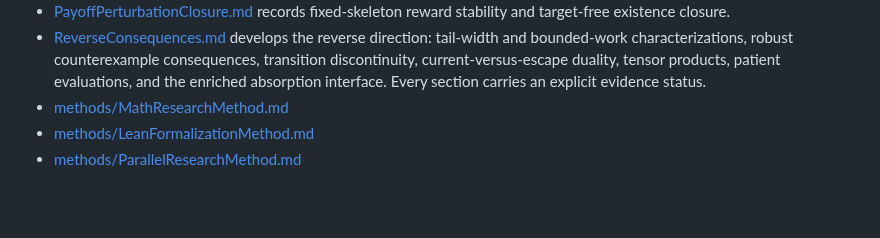
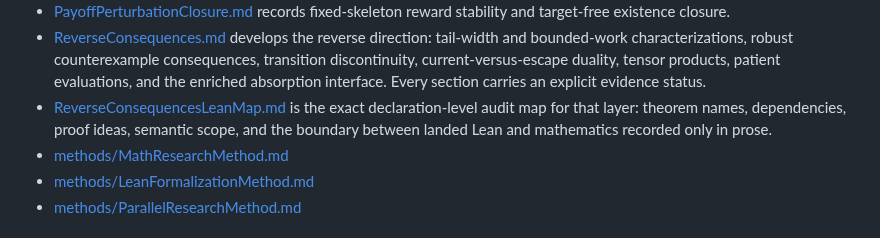
Before and after one commit to elazarg/GameTheory, a Markdown page: docs/uniform-equilibrium/README.md, the part around the change. Drawn GitHub-style; blank space fills up the shorter version.

Commit message:
Link reverse consequence Lean map

```diff
--- a/docs/uniform-equilibrium/README.md
+++ b/docs/uniform-equilibrium/README.md
@@ -41,6 +41,10 @@ The measured repository/CI assessment is
   counterexample consequences, transition discontinuity, current-versus-escape
   duality, tensor products, patient evaluations, and the enriched absorption
   interface. Every section carries an explicit evidence status.
+- [ReverseConsequencesLeanMap.md](ReverseConsequencesLeanMap.md) is the exact
+  declaration-level audit map for that layer: theorem names, dependencies,
+  proof ideas, semantic scope, and the boundary between landed Lean and
+  mathematics recorded only in prose.
 - [methods/MathResearchMethod.md](methods/MathResearchMethod.md)
 - [methods/LeanFormalizationMethod.md](methods/LeanFormalizationMethod.md)
 - [methods/ParallelResearchMethod.md](methods/ParallelResearchMethod.md)
```
